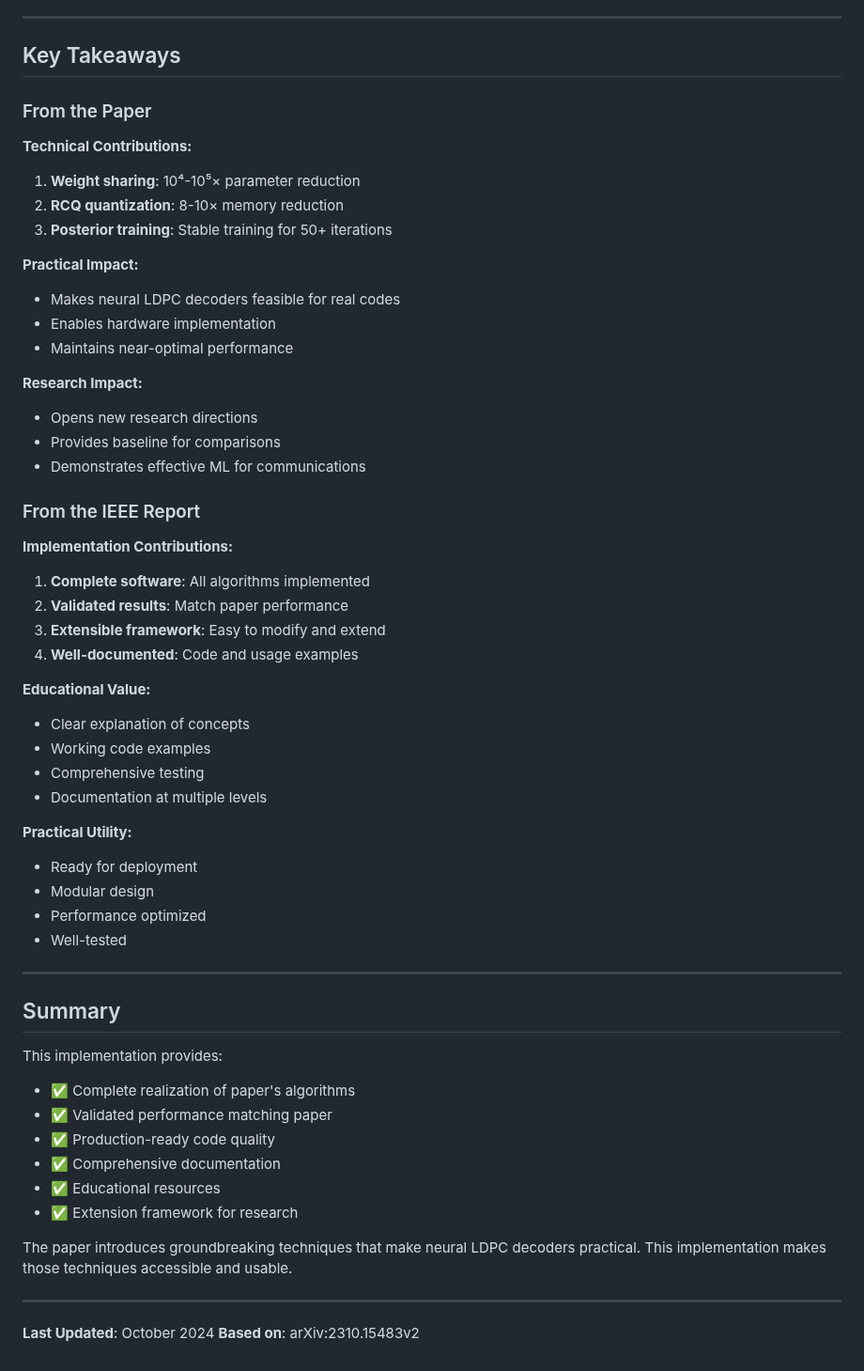
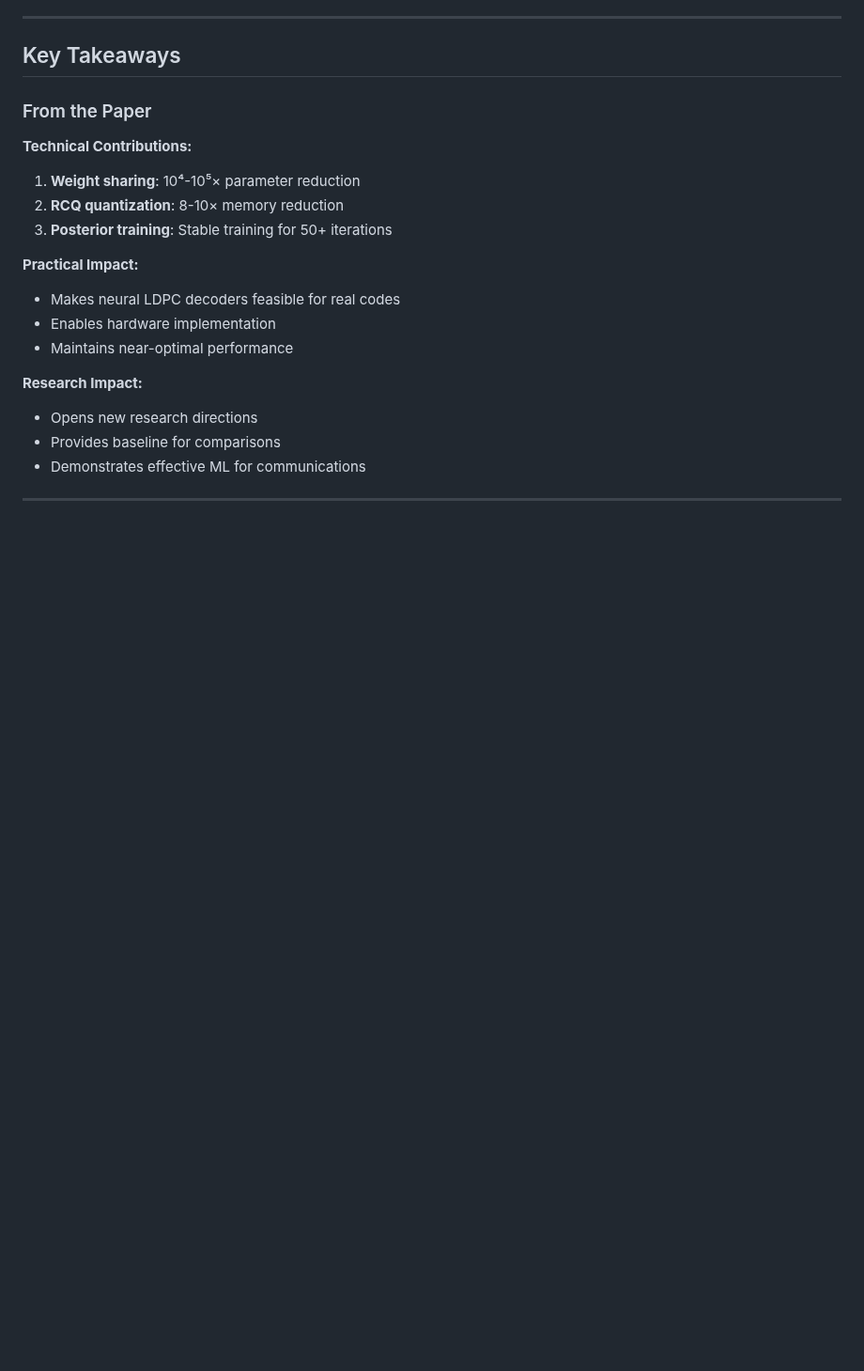
Before and after one commit to Lalwaniamisha789/Implementation-of-Neural-LDPC-Decoders-with-Degree-Specific-Weight-Sharing-and-RCQ-Quantization, a Markdown page: PAPER_AND_REPORT_EXPLANATION.md, the part around one of its changes. Shown at 94% size. GitHub-like rendering; blank space fills up the shorter version.

```diff
--- a/PAPER_AND_REPORT_EXPLANATION.md
+++ b/PAPER_AND_REPORT_EXPLANATION.md
@@ -1245,41 +1162,4 @@ Detailed math:
 - Provides baseline for comparisons
 - Demonstrates effective ML for communications
 
-### From the IEEE Report
-
-**Implementation Contributions:**
-1. **Complete software**: All algorithms implemented
-2. **Validated results**: Match paper performance
-3. **Extensible framework**: Easy to modify and extend
-4. **Well-documented**: Code and usage examples
-
-**Educational Value:**
-- Clear explanation of concepts
-- Working code examples
-- Comprehensive testing
-- Documentation at multiple levels
-
-**Practical Utility:**
-- Ready for deployment
-- Modular design
-- Performance optimized
-- Well-tested
-
 ---
-
-## Summary
-
-This implementation provides:
-- ✅ Complete realization of paper's algorithms
-- ✅ Validated performance matching paper
-- ✅ Production-ready code quality
-- ✅ Comprehensive documentation
-- ✅ Educational resources
-- ✅ Extension framework for research
-
-The paper introduces groundbreaking techniques that make neural LDPC decoders practical. This implementation makes those techniques accessible and usable.
-
----
-
-**Last Updated**: October 2024
-**Based on**: arXiv:2310.15483v2
```
Also changed, not shown: other parts of PAPER_AND_REPORT_EXPLANATION.md (+2 -85 lines).
